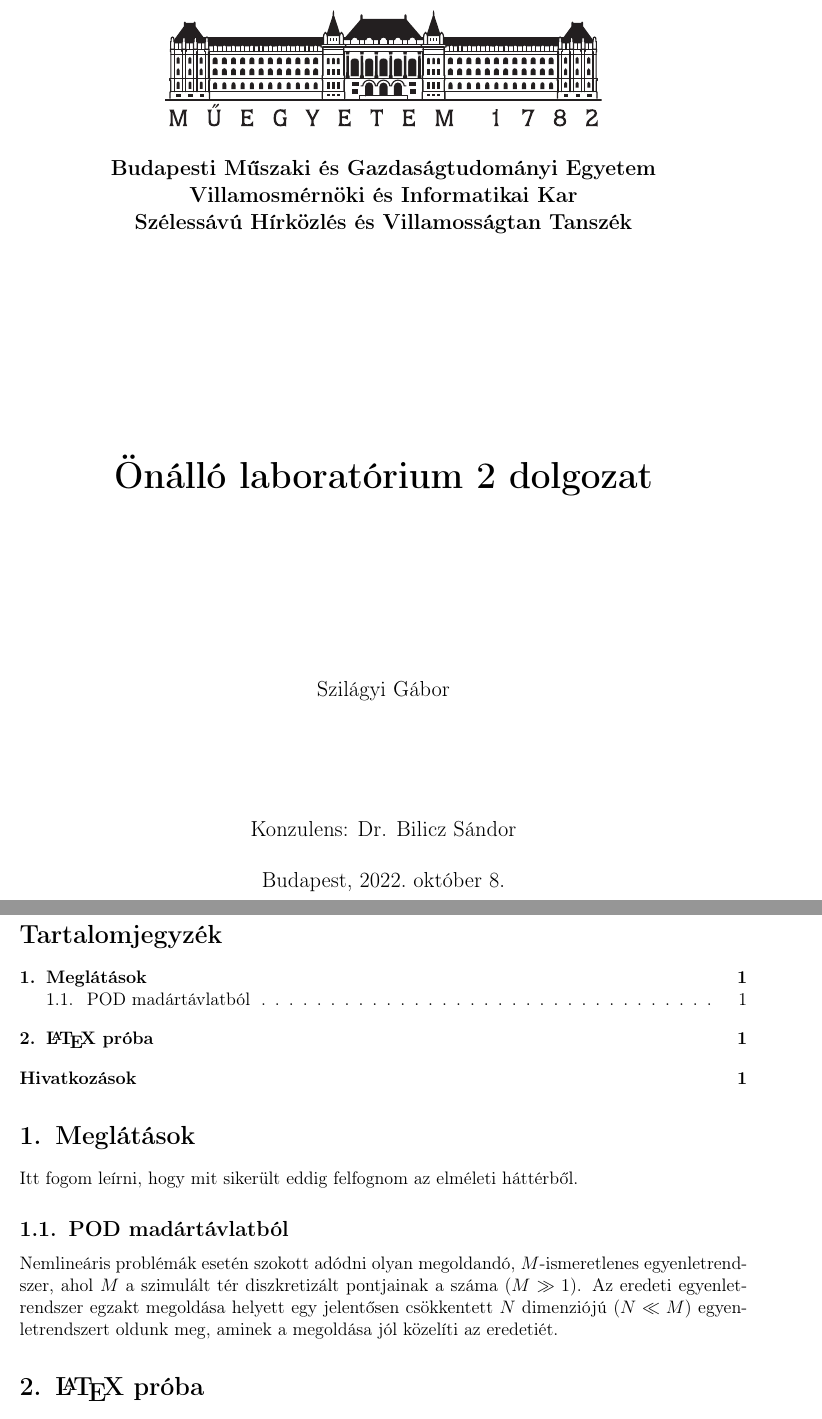
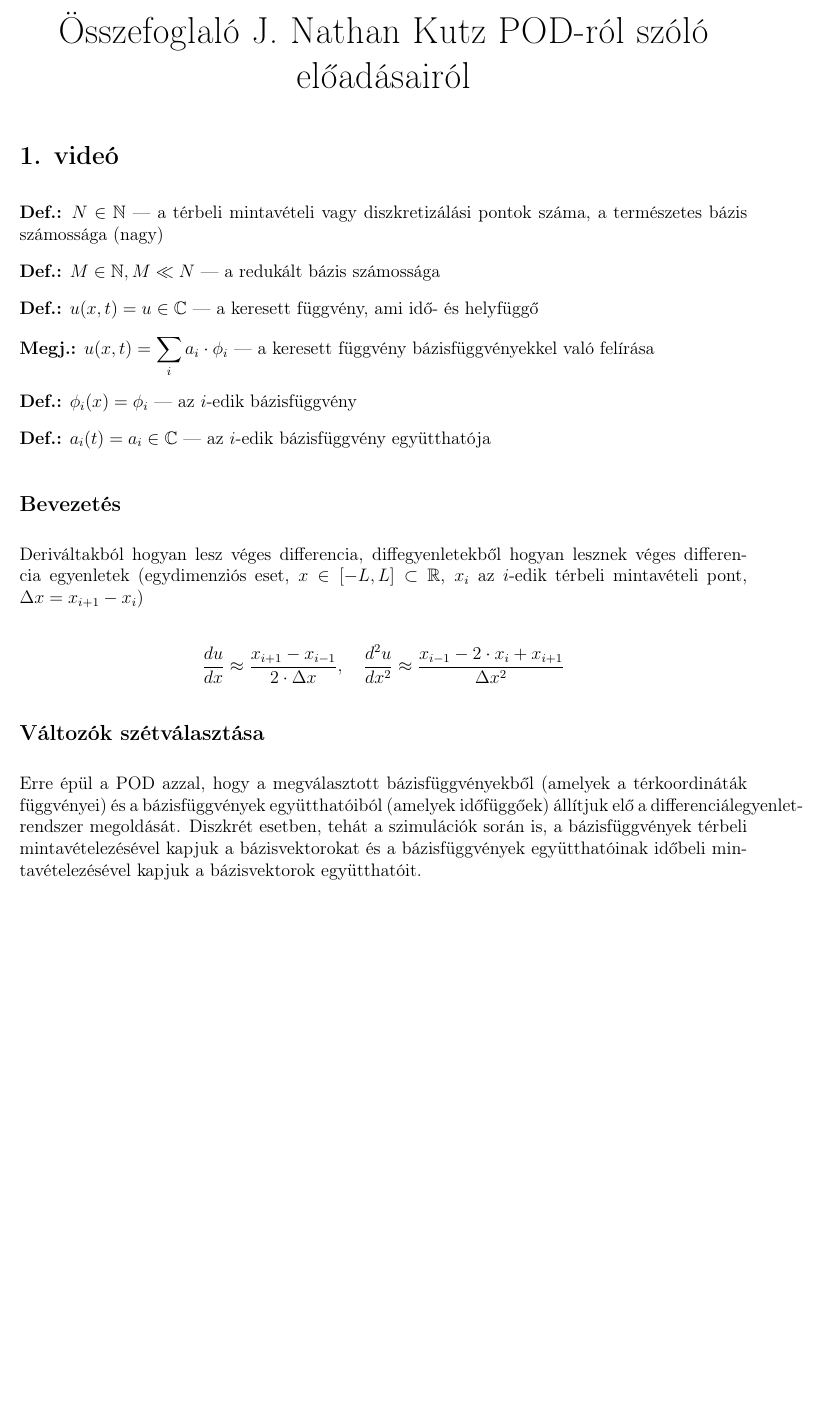
Before and after one commit to Gibigabcsusz/onlab2, a LaTeX document (kutz_log/kutz_log.tex): two parts of pages 1 and 2 of 2 before the commit and part of the page after it, the two joined at a grey line, cut at the place of the change, the shorter picture padded with empty space. Compiled offline with pdfLaTeX.

Commit message:
összefoglaló kezdet

```diff
--- a/onlab2.tex
+++ b/kutz_log/kutz_log.tex
@@ -48,37 +48,31 @@
 
 \listfiles % a package-ek kilistázása a logba
 
-\title{
-    \centering
-    \includegraphics[width=0.6\textwidth]{kep/bme_logo.pdf} \\
-    \vspace{0.5cm}
-    \large{\textbf{Budapesti Műszaki és Gazdaságtudományi Egyetem}\\
-    \textbf{Villamosmérnöki és Informatikai Kar}\\
-    \textbf{Szélessávú Hírközlés és Villamosságtan Tanszék}}\\
-    \vspace{5cm}
-    \huge{\textbf{Önálló laboratórium 2 dolgozat}} \\
-    \vspace{3cm}
-}
-
-%\parskip=10pt
-%\parindent=0pt
+\parskip=10pt
+\parindent=0pt
 
 \author{Szilágyi Gábor \\\vspace{2cm}\\ Konzulens: Dr. Bilicz Sándor}
 \date{Budapest, \today}
 
 
 \begin{document}
-    \maketitle
-    \tableofcontents
-    \section{Meglátások}
-        Itt fogom leírni, hogy mit sikerült eddig felfognom az elméleti háttérből.
-        \subsection{POD madártávlatból}
-            Nemlineáris problémák esetén szokott adódni olyan megoldandó, $M$-ismeretlenes egyenletrendszer, ahol $M$ a szimulált tér diszkretizált pontjainak a száma ($M \gg 1$). Az eredeti egyenletrendszer egzakt megoldása helyett egy jelentősen csökkentett $N$ dimenziójú ($N \ll M$) egyenletrendszert oldunk meg, aminek a megoldása jól közelíti az eredetiét.
-    \section{\LaTeX~próba}
-            Lorem ipsum \cite{PGD}
-    \bibliography{mybib}
-    \bibliographystyle{plain}
-    \addcontentsline{toc}{section}{Hivatkozások}
+    \begin{center}
+        \huge Összefoglaló J. Nathan Kutz POD-ról szóló előadásairól
+    \end{center}
+    \section*{1. videó}
+        \textbf{Def.:} $N \in \mathbb{N}$ --- a térbeli mintavételi vagy diszkretizálási pontok száma, a természetes bázis számossága (nagy) \par
+        \textbf{Def.:} $M \in \mathbb{N}, M \ll N$ --- a redukált bázis számossága \par
+        \textbf{Def.:} $u(x,t) = u \in \mathbb{C}$ --- a keresett függvény, ami idő- és helyfüggő \par
+        \textbf{Megj.:} $u(x,t) = \displaystyle\sum_{i} a_i \cdot \phi_i$ --- a keresett függvény bázisfüggvényekkel való felírása \par
+        \textbf{Def.:} $\phi_i(x) = \phi_i$ --- az $i$-edik bázisfüggvény \par
+        \textbf{Def.:} $a_i(t) = a_i \in \mathbb{C}$ --- az $i$-edik bázisfüggvény együtthatója\par
+        \subsection*{Bevezetés}
+            Deriváltakból hogyan lesz véges differencia, diffegyenletekből hogyan lesznek véges differencia egyenletek (egydimenziós eset, $x \in [-L, L] \subset \mathbb{R}$, $x_i$ az $i$-edik térbeli mintavételi pont, $\Delta x = x_{i+1} - x_i$) \\
+            \begin{align*}
+                \frac{d u}{d x} \approx \frac{x_{i+1}-x_{i-1}}{2\cdot \Delta x}, \quad
+                \frac{d^2 u}{d x^2} \approx \frac{x_{i-1}-2\cdot x_{i}+x_{i+1}}{\Delta x^2}
+            \end{align*}
+        \subsection*{Változók szétválasztása} Erre épül a POD azzal, hogy a megválasztott bázisfüggvényekből (amelyek a térkoordináták függvényei) és a bázisfüggvények együtthatóiból (amelyek időfüggőek) állítjuk elő a differenciálegyenlet-rendszer megoldását. Diszkrét esetben, tehát a szimulációk során is, a bázisfüggvények térbeli mintavételezésével kapjuk a bázisvektorokat és a bázisfüggvények együtthatóinak időbeli mintavételezésével kapjuk a bázisvektorok együtthatóit.
 \end{document}
 
 
```
Also changed, not shown: dolgozat/onlab2.tex (added, +103 -0 lines), dolgozat/kep/bme_logo.pdf (renamed from kep/bme_logo.pdf), dolgozat/mybib.bib (renamed from mybib.bib), dolgozat/onlab2.pdf (added), kutz_log/kutz_log.pdf (added), onlab2.pdf (deleted), 3 other files.
